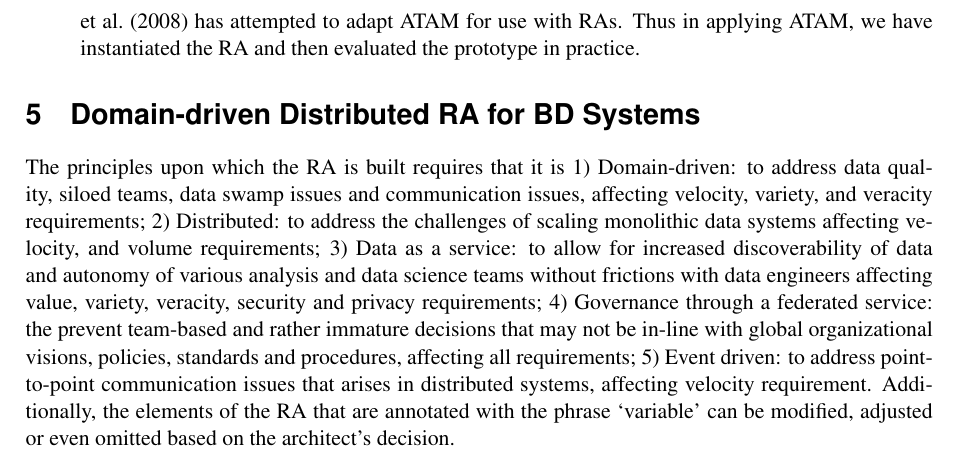
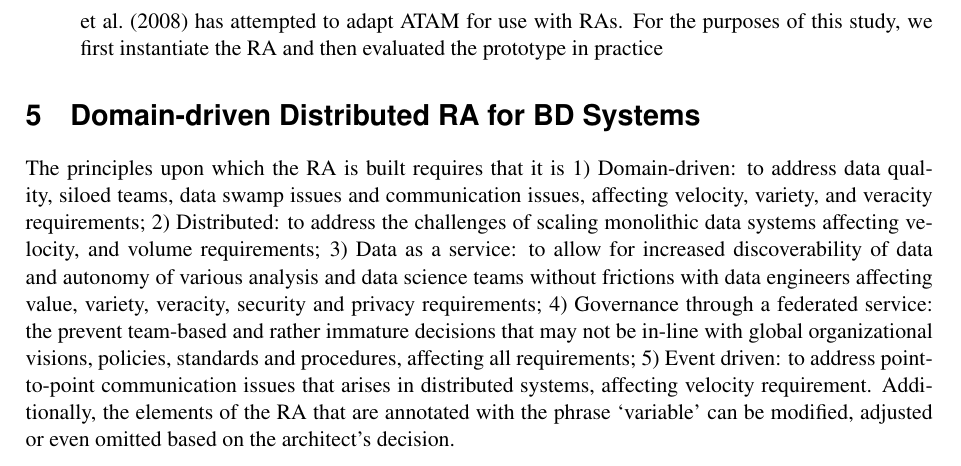
Before and after one commit to Polyhistor/Metamycelia-ECIS-Formatted, a LaTeX paper (metamycelia-ECIS2022-submission.tex): part of page 7 of 15, cut so that both start at the same text. Compiled offline with pdfLaTeX.

Commit message:
updated the model

```diff
--- a/metamycelia-ECIS2022-submission.tex
+++ b/metamycelia-ECIS2022-submission.tex
@@ -264,7 +264,8 @@ We employed the ProSA-RA's `information sources investigation'. To unearth the e
 
 \item[6. Evaluation of the RA] This last phase of the methodology is to ensure that RA has achieved its goal, and to test its effectiveness and usability. Based on \citet{galster2011empirically}, the quality of the RA can be assessed through its utility, correctness, and how efficiently it can be adopted and instantiated. However, while established methods for assessing concrete architectures exist, most are not applicable to RAs \cite{Avgeriou}.
 
-This is due to the inherent properties of RAs such as level of abstraction, and lack of clearly defined group of stakeholders. Various authors have attempted to solve this issue; for instance, \citet{angelov2008towards} has attempted to adapt ATAM for use with RAs. Thus in applying ATAM, we have instantiated the RA and then evaluated the prototype in practice.
+This is due to the inherent properties of RAs such as level of abstraction, and lack of clearly defined group of stakeholders. Various authors have attempted to solve this issue; for instance, \citet{angelov2008towards} has attempted to adapt ATAM for use with RAs. For the purposes of this study, we first instantiate the RA and then evaluated the prototype in practice
+
 \end{description}
 
 
```
Also changed, not shown: media/Metamycelium.jpg, metamycelia-ECIS2022-submission.pdf, 4 other files.
